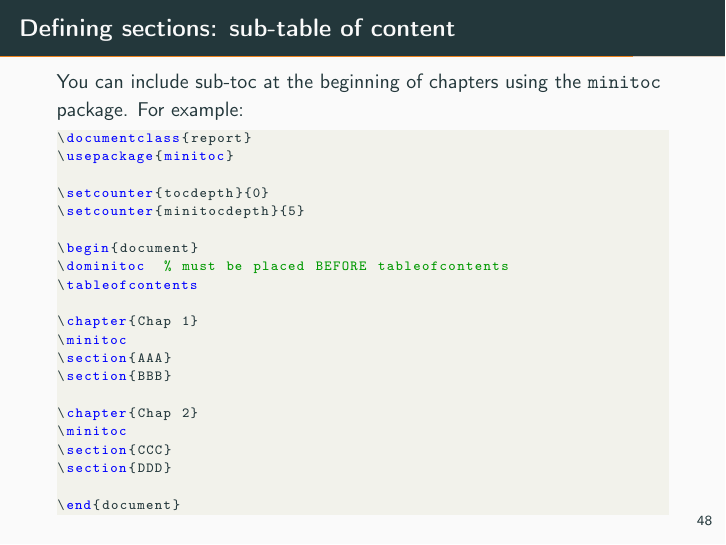
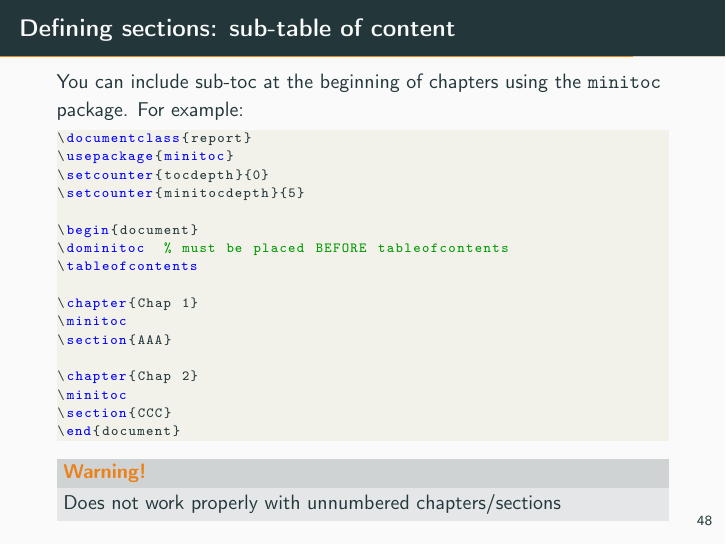
Before and after one commit to umr-marbec/latex-training, LaTeX slides (training-latex.tex): page 48 of 55. Compiled offline with pdfLaTeX.

Commit message:
Updates from overleaf

```diff
--- a/training-latex.tex
+++ b/training-latex.tex
@@ -1209,17 +1208,16 @@ You can include sub-toc at the beginning of chapters using the \verb+minitoc+ pa
 \chapter{Chap 1}
 \minitoc
 \section{AAA}
-\section{BBB}
 
 \chapter{Chap 2}
 \minitoc
 \section{CCC}
-\section{DDD}
-
 \end{document}
-
 \end{lstlisting}
 
+\begin{alertblock}{Warning!}
+    Does not work properly with unnumbered chapters/sections
+\end{alertblock}
 
 \end{frame}
 
```
Also changed, not shown: training-latex.tex (1 more changed lines).
